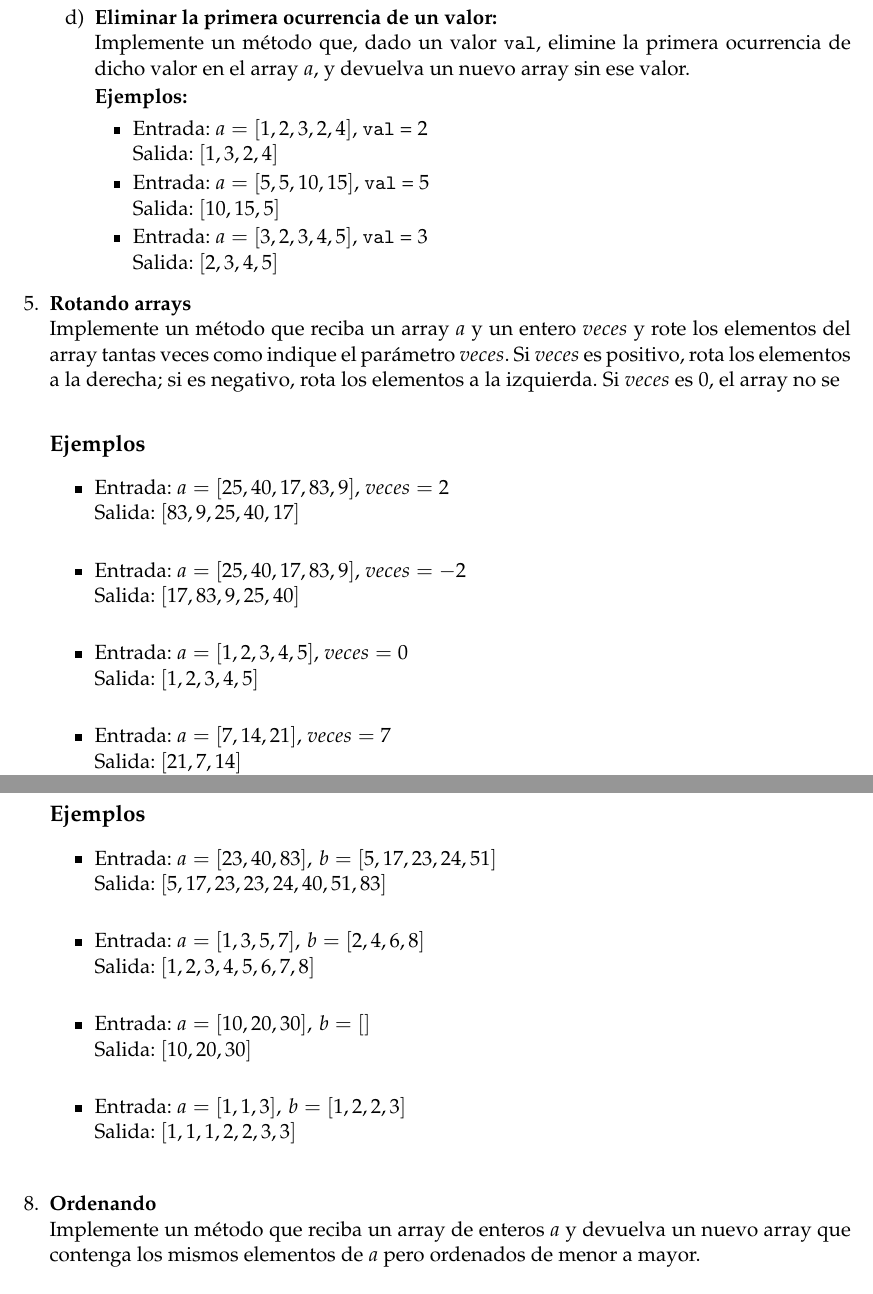
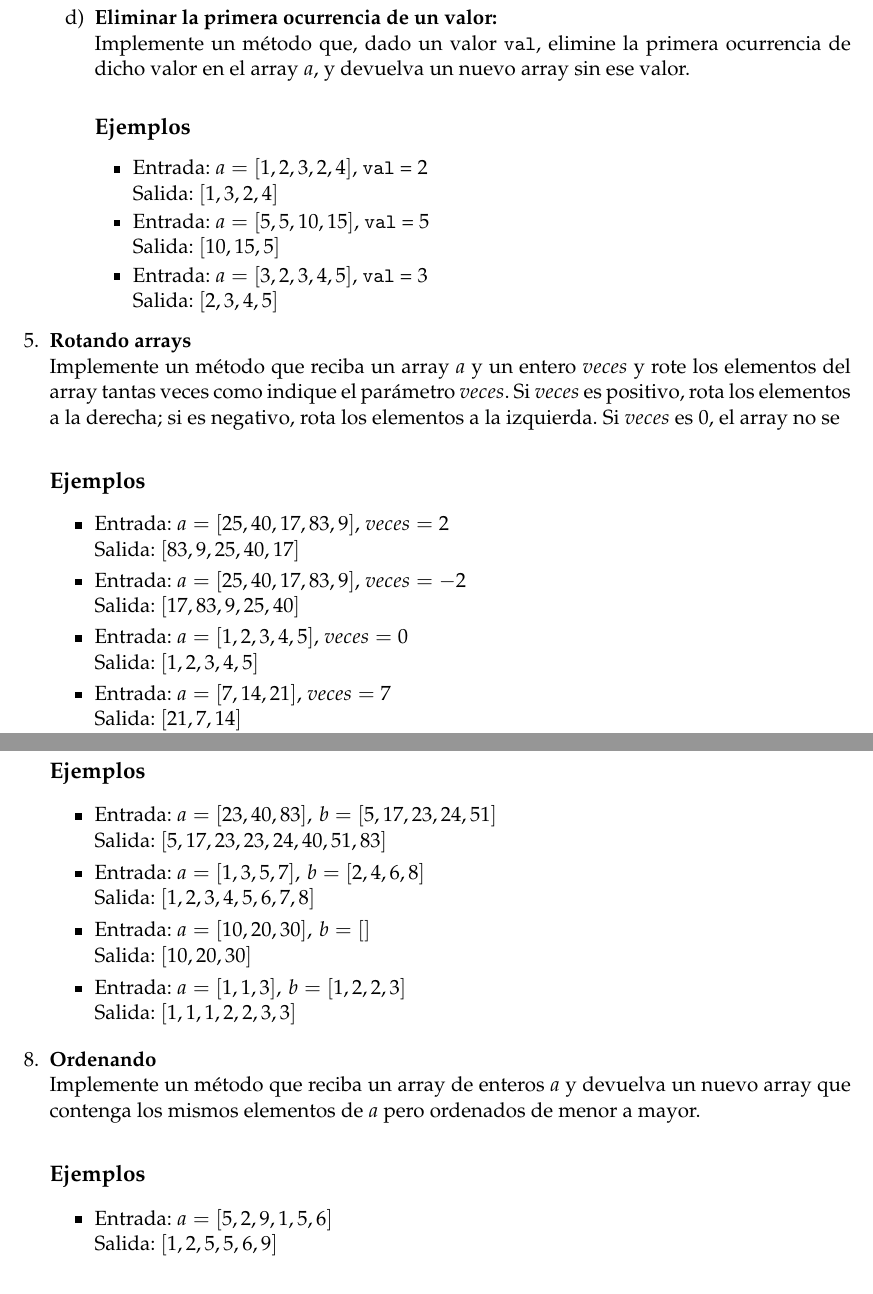
Before and after one commit to anabel02/programming-exercise-lab, a LaTeX document (main.tex, which reads cp4/exercises/merge_sorted_arrays.tex, cp4/exercises/modifying_arrays.tex, cp4/exercises/rotate_array.tex): two parts of pages 31 and 32 of 34, joined at a grey line, cut so that both start at the same text. Compiled offline with pdfLaTeX.

Commit message:
Fix examples

```diff
--- a/cp4/exercises/merge_sorted_arrays.tex
+++ b/cp4/exercises/merge_sorted_arrays.tex
@@ -4,14 +4,14 @@ Implemente un método que, dados dos arrays ordenados \(a\) y \(b\), devuelva un
 
 \begin{itemize}
     \item Entrada: \(a = [23, 40, 83], \, b = [5, 17, 23, 24, 51]\)\\
-    Salida: \([5, 17, 23, 23, 24, 40, 51, 83]\)\\
+    Salida: \([5, 17, 23, 23, 24, 40, 51, 83]\)
 
     \item Entrada: \(a = [1, 3, 5, 7], \, b = [2, 4, 6, 8]\)\\
-    Salida: \([1, 2, 3, 4, 5, 6, 7, 8]\)\\
+    Salida: \([1, 2, 3, 4, 5, 6, 7, 8]\)
 
     \item Entrada: \(a = [10, 20, 30], \, b = []\)\\
-    Salida: \([10, 20, 30]\)\\
+    Salida: \([10, 20, 30]\)
 
     \item Entrada: \(a = [1, 1, 3], \, b = [1, 2, 2, 3]\)\\
-    Salida: \([1, 1, 1, 2, 2, 3, 3]\)\\
+    Salida: \([1, 1, 1, 2, 2, 3, 3]\)
 \end{itemize}
--- a/cp4/exercises/modifying_arrays.tex
+++ b/cp4/exercises/modifying_arrays.tex
@@ -41,7 +41,7 @@
     \item \textbf{Eliminar la primera ocurrencia de un valor:} \\
     Implemente un método que, dado un valor \texttt{val}, elimine la primera ocurrencia de dicho valor en el array \(a\), y devuelva un nuevo array sin ese valor.
 
-    \textbf{Ejemplos:}
+    \subsection*{Ejemplos}
     \begin{itemize}
         \item Entrada: \(a = [1, 2, 3, 2, 4]\), \texttt{val} = 2 \\
         Salida: \([1, 3, 2, 4]\)
--- a/cp4/exercises/rotate_array.tex
+++ b/cp4/exercises/rotate_array.tex
@@ -5,15 +5,15 @@ Implemente un método que reciba un array \(a\) y un entero \(veces\) y rote los
 
 \begin{itemize}
     \item Entrada: \(a = [25, 40, 17, 83, 9]\), \(veces = 2\)\\
-    Salida: \([83, 9, 25, 40, 17]\)\\
+    Salida: \([83, 9, 25, 40, 17]\)
     % Explicación: Al rotar el array dos veces hacia la derecha, los últimos dos elementos (\(83, 9\)) se mueven al inicio, mientras que los demás se desplazan hacia la derecha.
 
     \item Entrada: \(a = [25, 40, 17, 83, 9]\), \(veces = -2\)\\
-    Salida: \([17, 83, 9, 25, 40]\)\\
+    Salida: \([17, 83, 9, 25, 40]\)
     % Explicación: Al rotar el array dos veces hacia la izquierda, los dos primeros elementos (\(25, 40\)) se mueven al final, mientras que los demás se desplazan hacia la izquierda.
 
     \item Entrada: \(a = [1, 2, 3, 4, 5]\), \(veces = 0\)\\
-    Salida: \([1, 2, 3, 4, 5]\)\\
+    Salida: \([1, 2, 3, 4, 5]\)
     % Explicación: No se realiza ninguna rotación, ya que \(veces = 0\), por lo que el array permanece sin cambios.
 
     \item Entrada: \(a = [7, 14, 21]\), \(veces = 7\)\\
--- a/cp4/exercises/sort_array.tex
+++ b/cp4/exercises/sort_array.tex
@@ -4,6 +4,6 @@ Implemente un método que reciba un array de enteros \(a\) y devuelva un nuevo a
 
 \begin{itemize}
     \item Entrada: \(a = [5, 2, 9, 1, 5, 6]\)\\
-    Salida: \([1, 2, 5, 5, 6, 9]\)\\
+    Salida: \([1, 2, 5, 5, 6, 9]\)
 
     \item Entrada: \(a = [10, -5, 7, 3, 0]\)\\
```
Also changed, not shown: cp4/exercises/evaluate_polys.tex (+1 -1 lines), cp4/exercises/polygon_perimeter.tex (+1 -1 lines), cp4/exercises/subarray.tex (+1 -1 lines), cp6/exercises/anagrams.tex (+1 -1 lines), cp4/exercises/modifying_arrays.tex (6 more changed lines), cp4/exercises/sort_array.tex (8 more changed lines).
